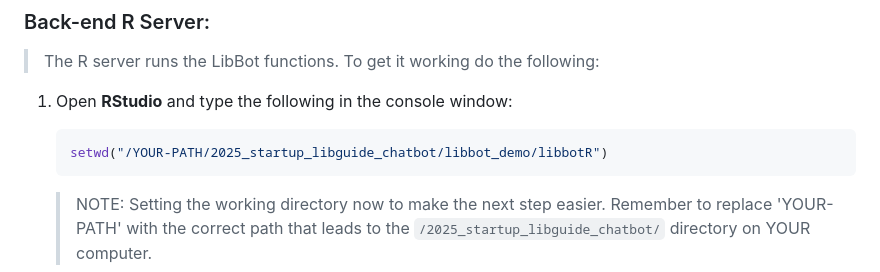
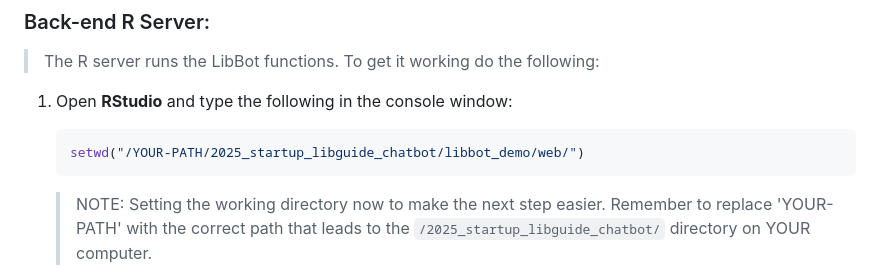
Before and after one commit to datalab-dev/ucd_library_libguide_chatbot, a Markdown page: libbot_demo/web/README.md, the part around the change. Drawn GitHub-style.

````diff
--- a/libbot_demo/web/README.md
+++ b/libbot_demo/web/README.md
@@ -104,7 +104,7 @@ text_full_libguide.rds
 
 1. Open **RStudio** and type the following in the console window:
     ``` r
-    setwd("/YOUR-PATH/2025_startup_libguide_chatbot/libbot_demo/libbotR")
+    setwd("/YOUR-PATH/2025_startup_libguide_chatbot/libbot_demo/web/")
     ```
     >NOTE:
     >Setting the working directory now to make the next step easier. Remember to replace 'YOUR-PATH' with the correct path that leads to the `/2025_startup_libguide_chatbot/` directory on YOUR computer.
````
